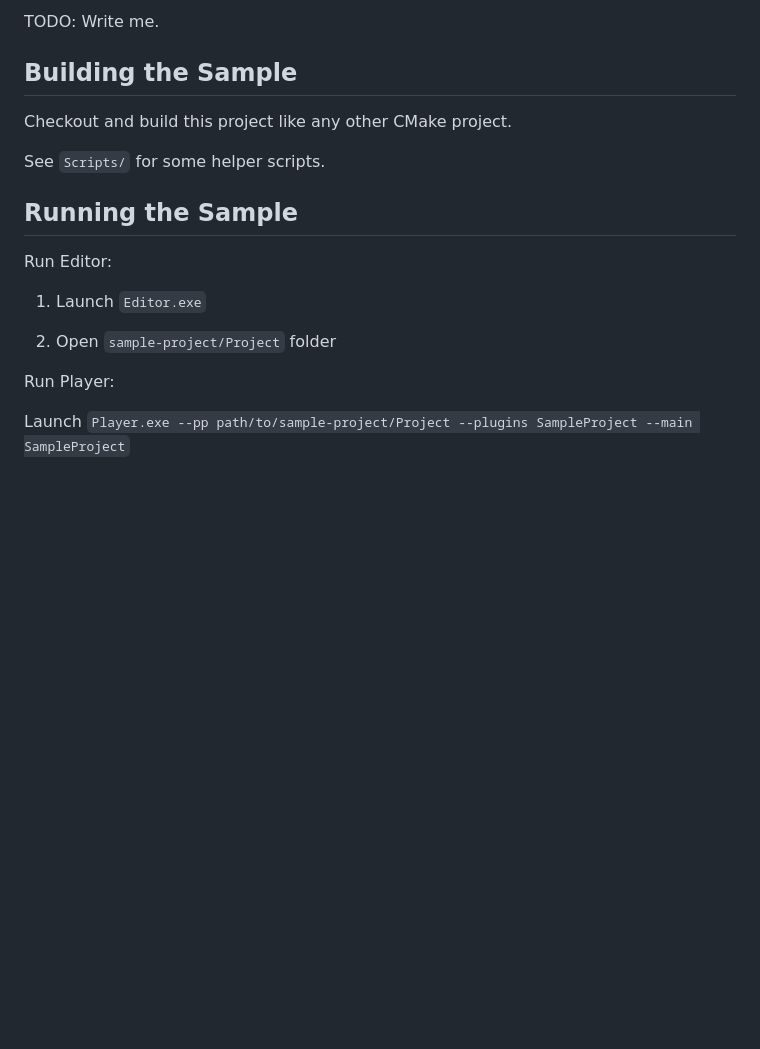
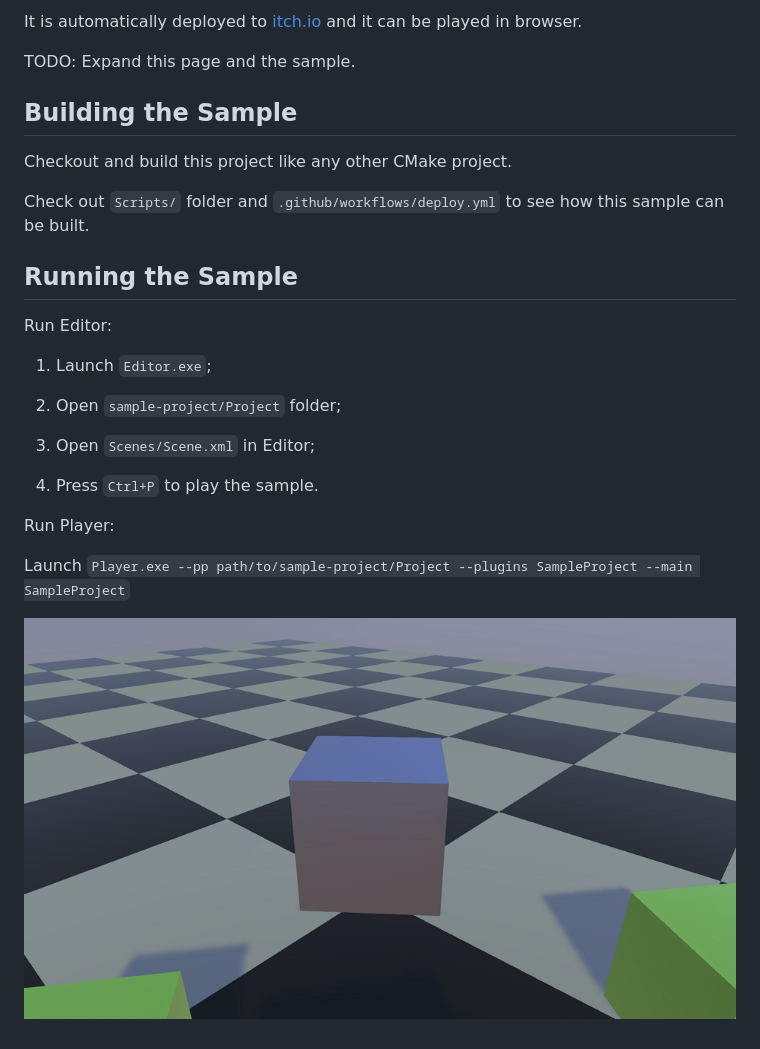
Before and after one commit to rbfx/sample-project, a Markdown page: README.md, the part around one of its changes. Drawn GitHub-style; pictures changed too: screenshot.png (added); blank space fills up the shorter version.

Commit message:
[skip-ci] Update README.md

```diff
--- a/README.md
+++ b/README.md
@@ -4,20 +4,28 @@ Simple example project that uses the Framework as submodule.
 
-TODO: Write me.
+It is automatically deployed to [itch.io](https://eugeneko.itch.io/sample-project) and it can be played in browser.
+
+TODO: Expand this page and the sample.
 
 ## Building the Sample
 
 Checkout and build this project like any other CMake project.
 
-See `Scripts/` for some helper scripts.
+Check out `Scripts/` folder and `.github/workflows/deploy.yml` to see how this sample can be built.
 
 ## Running the Sample
 
 Run Editor:
 
-1) Launch `Editor.exe`
+1) Launch `Editor.exe`;
 
-2) Open `sample-project/Project` folder
+2) Open `sample-project/Project` folder;
+
+3) Open `Scenes/Scene.xml` in Editor;
+
+4) Press `Ctrl+P` to play the sample.
 
 Run Player:
 
 Launch `Player.exe --pp path/to/sample-project/Project --plugins SampleProject --main SampleProject`
+
+![](/screenshot.png)
```
Also changed, not shown: other parts of README.md (+1 -1 lines), 1 other file.
